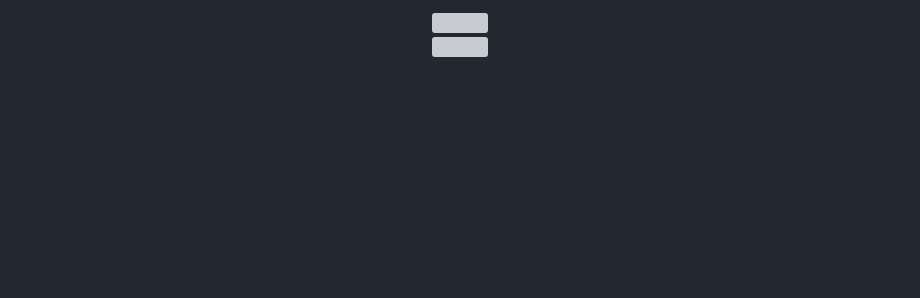
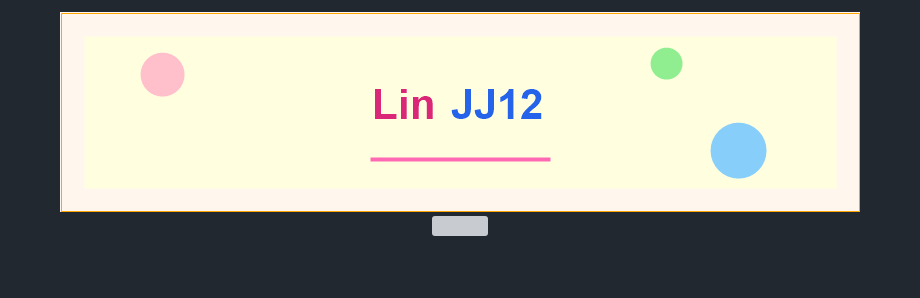
Before and after one commit to LinJJ12/LinJJ12, a Markdown page: README.md, the part around one of its changes. Drawn GitHub-style; pictures changed too: assets/banner.png (added); blank space fills up the shorter version; grey boxes are pictures that could not be loaded.

```diff
--- a/README.md
+++ b/README.md
@@ -1,6 +1,6 @@
 <div align="center">
 
-  <img src="https://raw.githubusercontent.com/LinJJ12/LinJJ12/main/assets/banner.svg" width="800" alt=""/>
+  <img src="https://raw.githubusercontent.com/LinJJ12/LinJJ12/main/assets/banner.png?v=3" width="800" alt="LinJJ12"/>
 
   <br/>
 
```
Also changed, not shown: other parts of README.md (+4 -2 lines), 4 other files.
